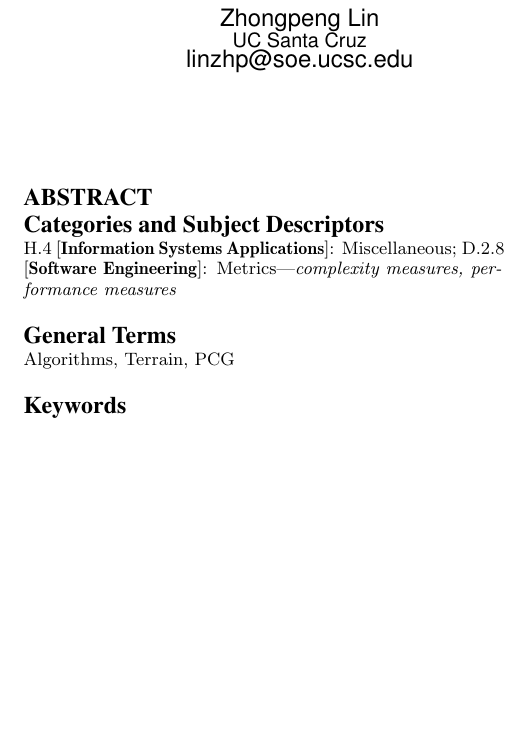
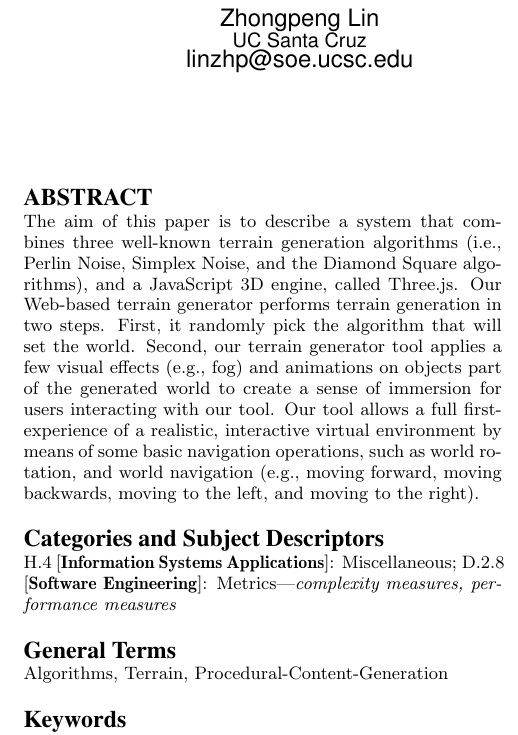
Before and after one commit to hsanchez/terrain, a LaTeX paper (report/report.tex): part of one column of page 1 of 9, cut so that both start at the same text, the shorter picture padded with empty space. Compiled offline with pdfLaTeX.

Commit message:
added abstract

```diff
--- a/report/report.tex
+++ b/report/report.tex
@@ -51,14 +51,14 @@
 
 \maketitle
 \begin{abstract}
-    % TODO
+The aim of this paper is to describe a system that combines three well-known terrain generation algorithms (i.e., Perlin Noise, Simplex Noise, and the Diamond Square algorithms), and a JavaScript 3D engine, called Three.js. Our Web-based terrain generator performs terrain generation in two steps. First, it randomly pick the algorithm that will set the world. Second, our terrain generator tool applies a few visual effects (e.g., fog) and animations on objects part of the generated world to create a sense of immersion for users interacting with our tool. Our tool allows a full first-experience of a realistic, interactive virtual environment by means of some basic navigation operations, such as world rotation, and world navigation (e.g., moving forward, moving backwards, moving to the left, and moving to the right).
 \end{abstract}
 
 \category{H.4}{Information Systems Applications}{Miscellaneous}
 \category{D.2.8}{Software Engineering}{Metrics}[complexity measures, performance measures]
 
 % TODO (whoever) change to the apropropriate terms..
-\terms{Algorithms, Terrain, PCG}
+\terms{Algorithms, Terrain, Procedural-Content-Generation}
 
 \keywords{Terrain Generator, Three.js, WebGL}
 
```
